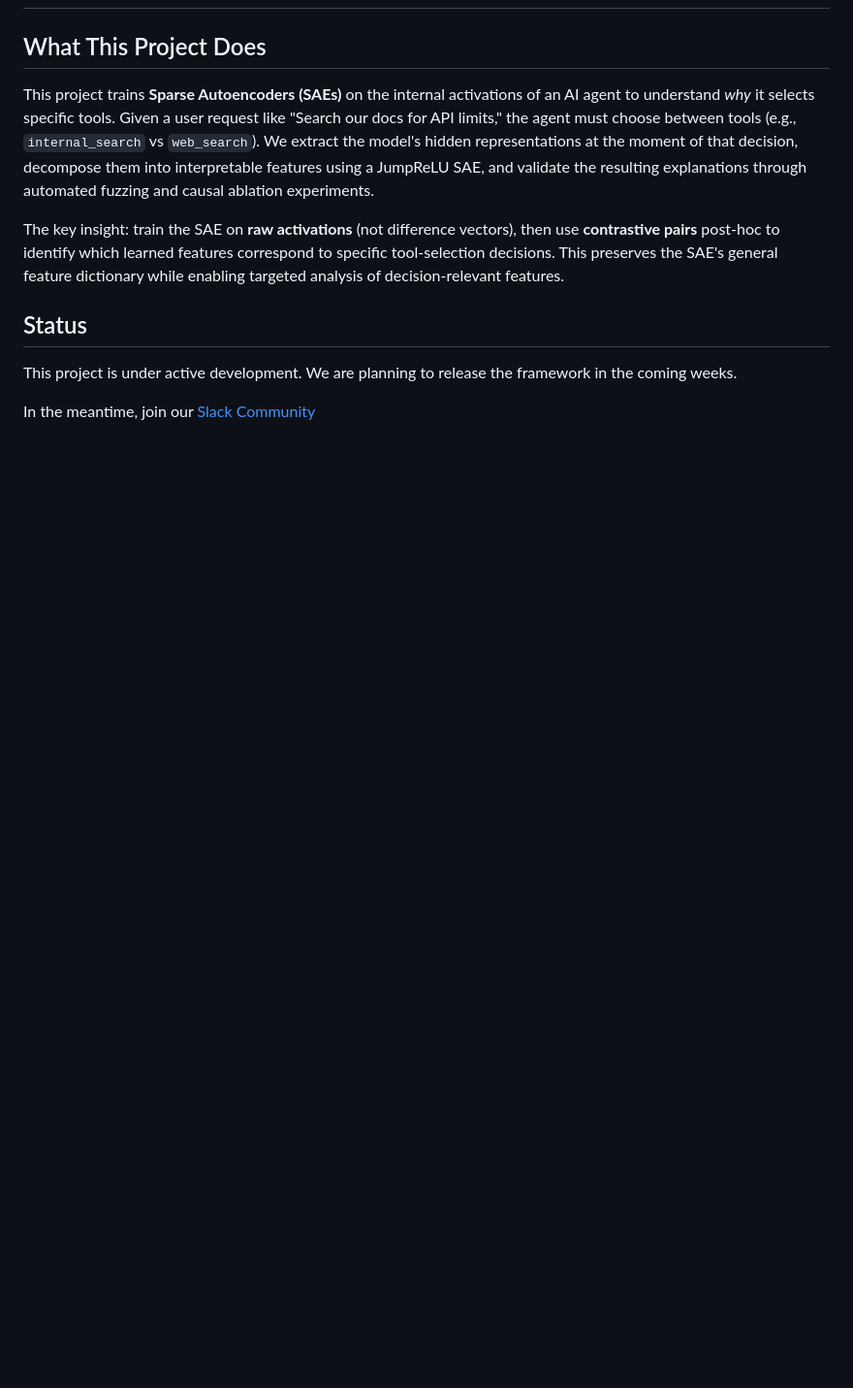
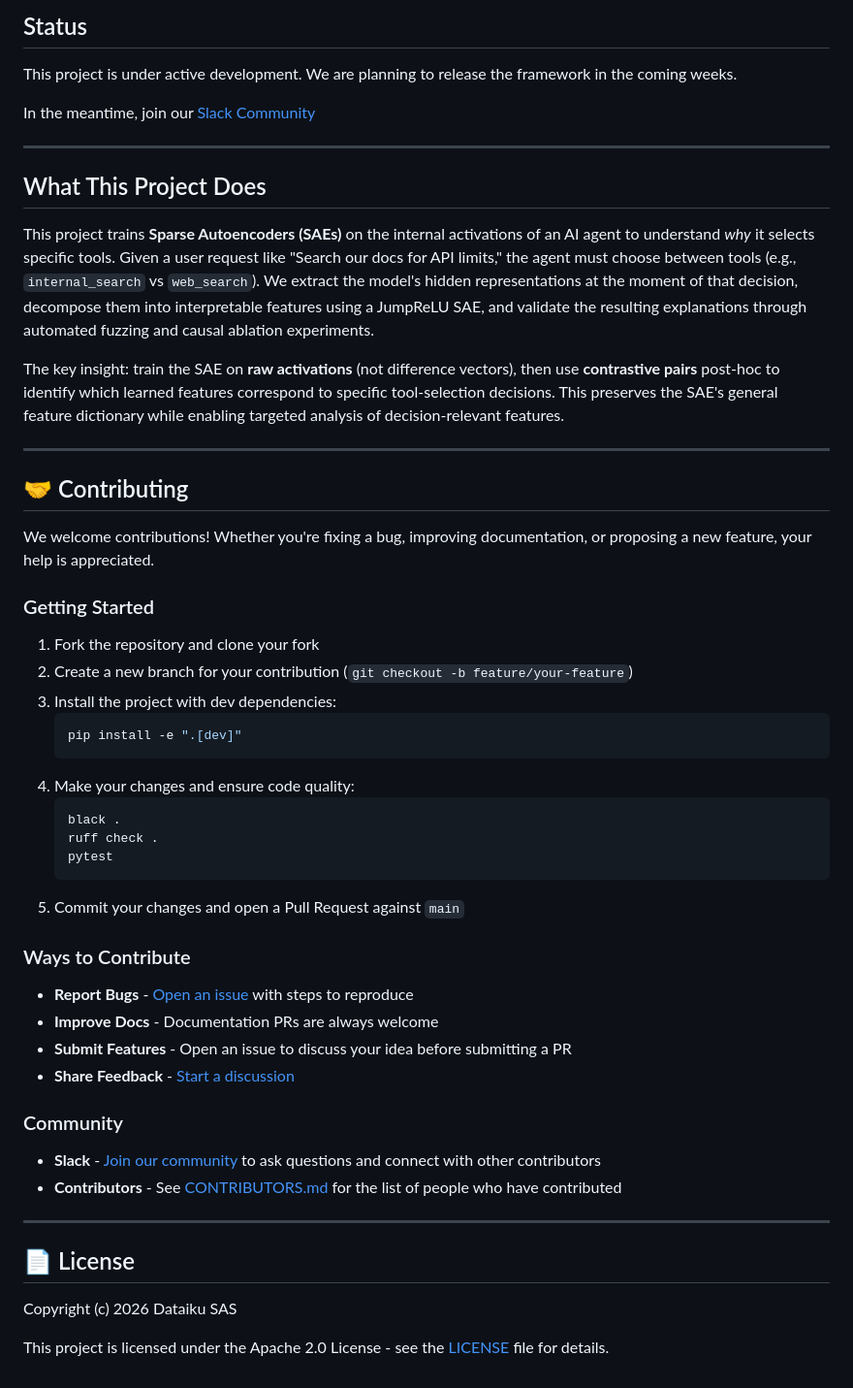
Before and after one commit to dataiku/kiji-inspector, a Markdown page: README.md, the part around the change printed below. Shown: that part at 97% size. Rendered like a GitHub page; blank space fills up the shorter version.

Commit message:
project clean up

````diff
--- a/README.md
+++ b/README.md
@@ -3,3 +25,9 @@
+## Status
+This project is under active development. We are planning to release the framework in the coming weeks.
+
+In the meantime, join our [Slack Community](https://join.slack.com/t/dataiku-opensource/shared_invite/zt-3o6yq14rp-FTtAHZYhyru~jLZ~S6xPLA)
+
+---
 
 ## What This Project Does
 
@@ -7,7 +35,44 @@ This project trains **Sparse Autoencoders (SAEs)** on the internal activations o
 
 The key insight: train the SAE on **raw activations** (not difference vectors), then use **contrastive pairs** post-hoc to identify which learned features correspond to specific tool-selection decisions. This preserves the SAE's general feature dictionary while enabling targeted analysis of decision-relevant features.
 
-## Status
-This project is under active development. We are planning to release the framework in the coming weeks.
+---
 
-In the meantime, join our [Slack Community](https://join.slack.com/t/dataiku-opensource/shared_invite/zt-3o6yq14rp-FTtAHZYhyru~jLZ~S6xPLA)
+## 🤝 Contributing
+
+We welcome contributions! Whether you're fixing a bug, improving documentation, or proposing a new feature, your help is appreciated.
+
+### Getting Started
+
+1. Fork the repository and clone your fork
+2. Create a new branch for your contribution (`git checkout -b feature/your-feature`)
+3. Install the project with dev dependencies:
+   ```bash
+   pip install -e ".[dev]"
+   ```
+4. Make your changes and ensure code quality:
+   ```bash
+   black .
+   ruff check .
+   pytest
+   ```
+5. Commit your changes and open a Pull Request against `main`
+
+### Ways to Contribute
+
+- **Report Bugs** - [Open an issue](https://github.com/dataiku/kiji-inspector/issues) with steps to reproduce
+- **Improve Docs** - Documentation PRs are always welcome
+- **Submit Features** - Open an issue to discuss your idea before submitting a PR
+- **Share Feedback** - [Start a discussion](https://github.com/dataiku/kiji-inspector/discussions)
+
+### Community
+
+- **Slack** - [Join our community](https://join.slack.com/t/dataiku-opensource/shared_invite/zt-3o6yq14rp-FTtAHZYhyru~jLZ~S6xPLA) to ask questions and connect with other contributors
+- **Contributors** - See [CONTRIBUTORS.md](CONTRIBUTORS.md) for the list of people who have contributed
+
+---
+
+## 📄 License
+
+Copyright (c) 2026 Dataiku SAS
+
+This project is licensed under the Apache 2.0 License - see the [LICENSE](LICENSE) file for details.
````
Also changed, not shown: other parts of README.md (+22 -0 lines), CONTRIBUTORS.md (added), static/kiji-inspector-inverted.png (added), 2 other files.
